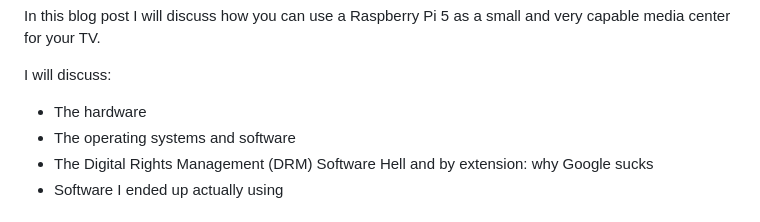
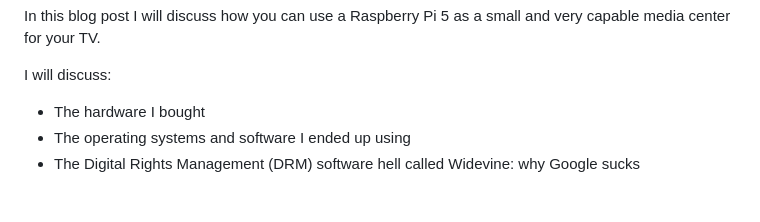
Before and after one commit to trbKnl/my-personal-blog, a Markdown page: blogs/pi_media_center.md, the part around one of its changes. GitHub-like rendering.

```diff
--- a/blogs/pi_media_center.md
+++ b/blogs/pi_media_center.md
@@ -24,8 +24,7 @@ In this blog post I will discuss how you can use a Raspberry Pi 5 as a small and
 
 I will discuss:
 
-- The hardware
-- The operating systems and software
-- The Digital Rights Management (DRM) Software Hell and by extension: why Google sucks
-- Software I ended up actually using
+- The hardware I bought
+- The operating systems and software I ended up using
+- The Digital Rights Management (DRM) software hell called Widevine: why Google sucks
 
```
Also changed, not shown: other parts of blogs/pi_media_center.md (+57 -25 lines).
